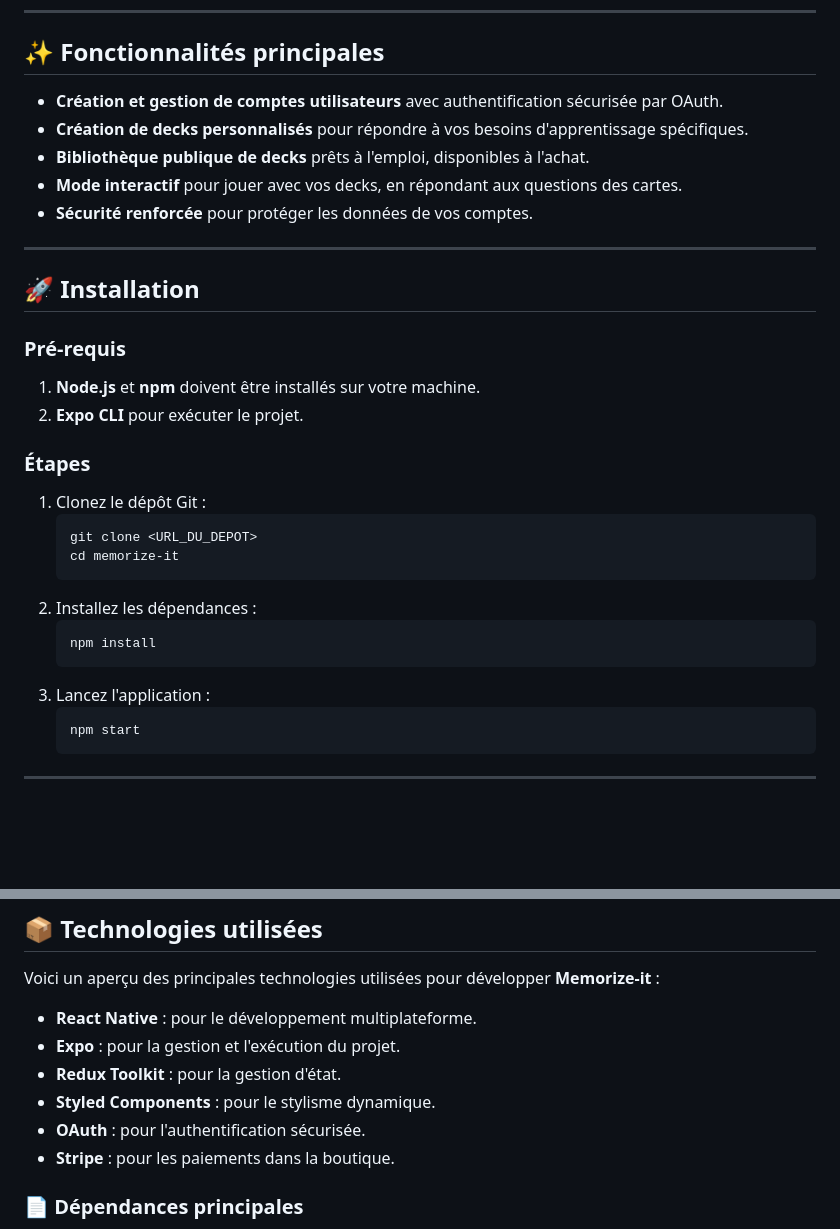
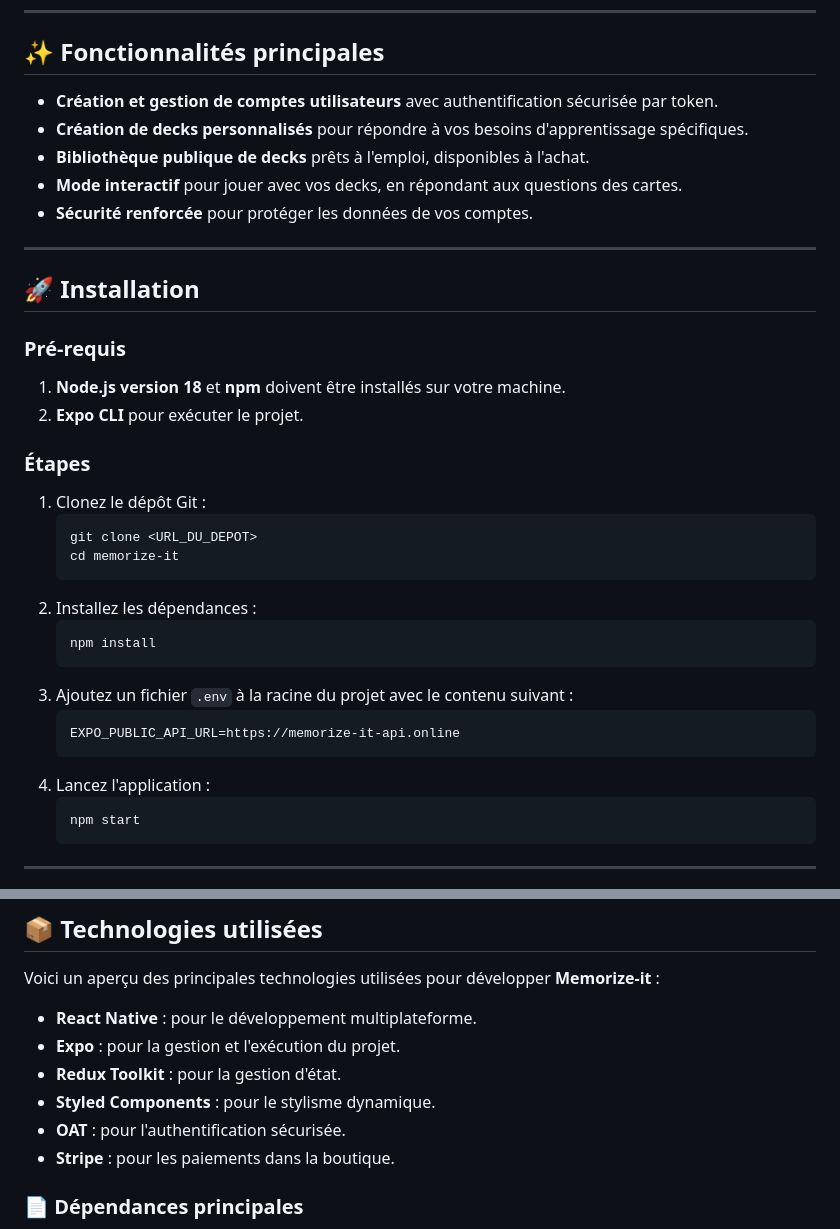
Before and after one commit to Kaishiro63/memorize-it-app, a Markdown page: README.md, 2 parts joined by grey strips. GitHub-like rendering; blank space fills up the shorter version.

````diff
--- a/README.md
+++ b/README.md
@@ -12,7 +12,7 @@ Permettre à tous d'améliorer leur mémoire et leurs connaissances en utilisant
 ---
 
 ## ✨ Fonctionnalités principales
-- **Création et gestion de comptes utilisateurs** avec authentification sécurisée par OAuth.
+- **Création et gestion de comptes utilisateurs** avec authentification sécurisée par token.
 - **Création de decks personnalisés** pour répondre à vos besoins d'apprentissage spécifiques.
 - **Bibliothèque publique de decks** prêts à l'emploi, disponibles à l'achat.
 - **Mode interactif** pour jouer avec vos decks, en répondant aux questions des cartes.
@@ -23,7 +23,7 @@ Permettre à tous d'améliorer leur mémoire et leurs connaissances en utilisant
 ## 🚀 Installation
 
 ### Pré-requis
-1. **Node.js** et **npm** doivent être installés sur votre machine.
+1. **Node.js version 18** et **npm** doivent être installés sur votre machine.
 2. **Expo CLI** pour exécuter le projet.
 
 ### Étapes
@@ -36,7 +36,10 @@ Permettre à tous d'améliorer leur mémoire et leurs connaissances en utilisant
    ```bash
    npm install
    ```
-3. Lancez l'application :
+3. Ajoutez un fichier `.env` à la racine du projet avec le contenu suivant :
+   ```env
+   EXPO_PUBLIC_API_URL=https://memorize-it-api.online
+4. Lancez l'application :
    ```bash
    npm start
    ```
@@ -59,7 +62,7 @@ Voici un aperçu des principales technologies utilisées pour développer **Memo
 - **Expo** : pour la gestion et l'exécution du projet.
 - **Redux Toolkit** : pour la gestion d'état.
 - **Styled Components** : pour le stylisme dynamique.
-- **OAuth** : pour l'authentification sécurisée.
+- **OAT** : pour l'authentification sécurisée.
 - **Stripe** : pour les paiements dans la boutique.
 
 ### 📄 Dépendances principales
````
